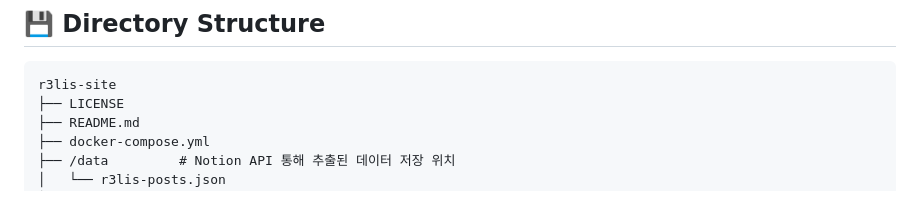
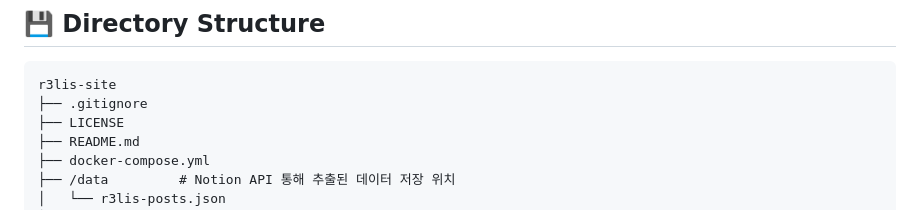
Before and after one commit to ReLis-Workshop/r3lis-site, a Markdown page: README.md, the part around the change. Drawn GitHub-style.

````diff
--- a/README.md
+++ b/README.md
@@ -59,6 +59,7 @@
 ## 💾 Directory Structure
 ```
 r3lis-site
+├── .gitignore
 ├── LICENSE
 ├── README.md
 ├── docker-compose.yml
````
